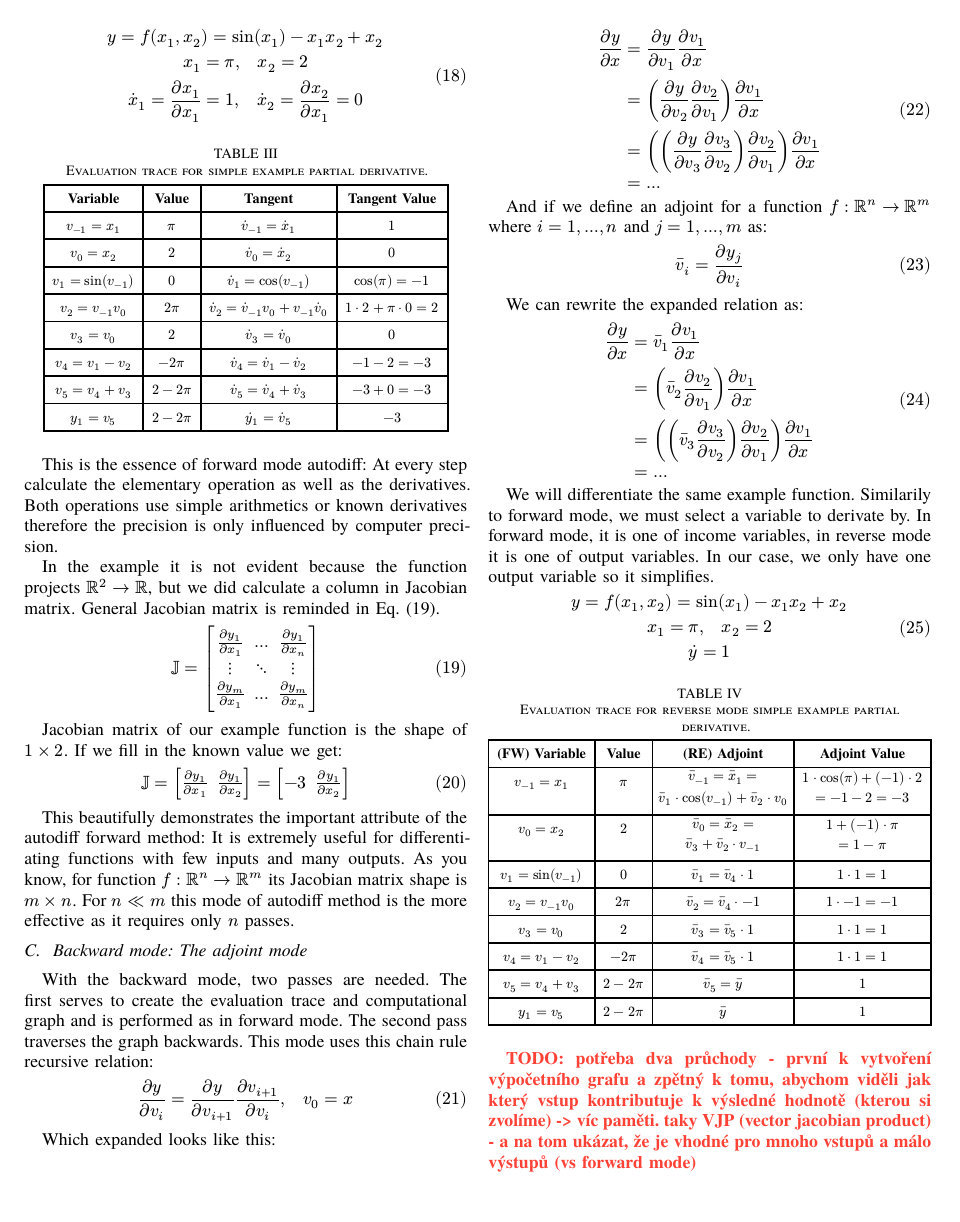
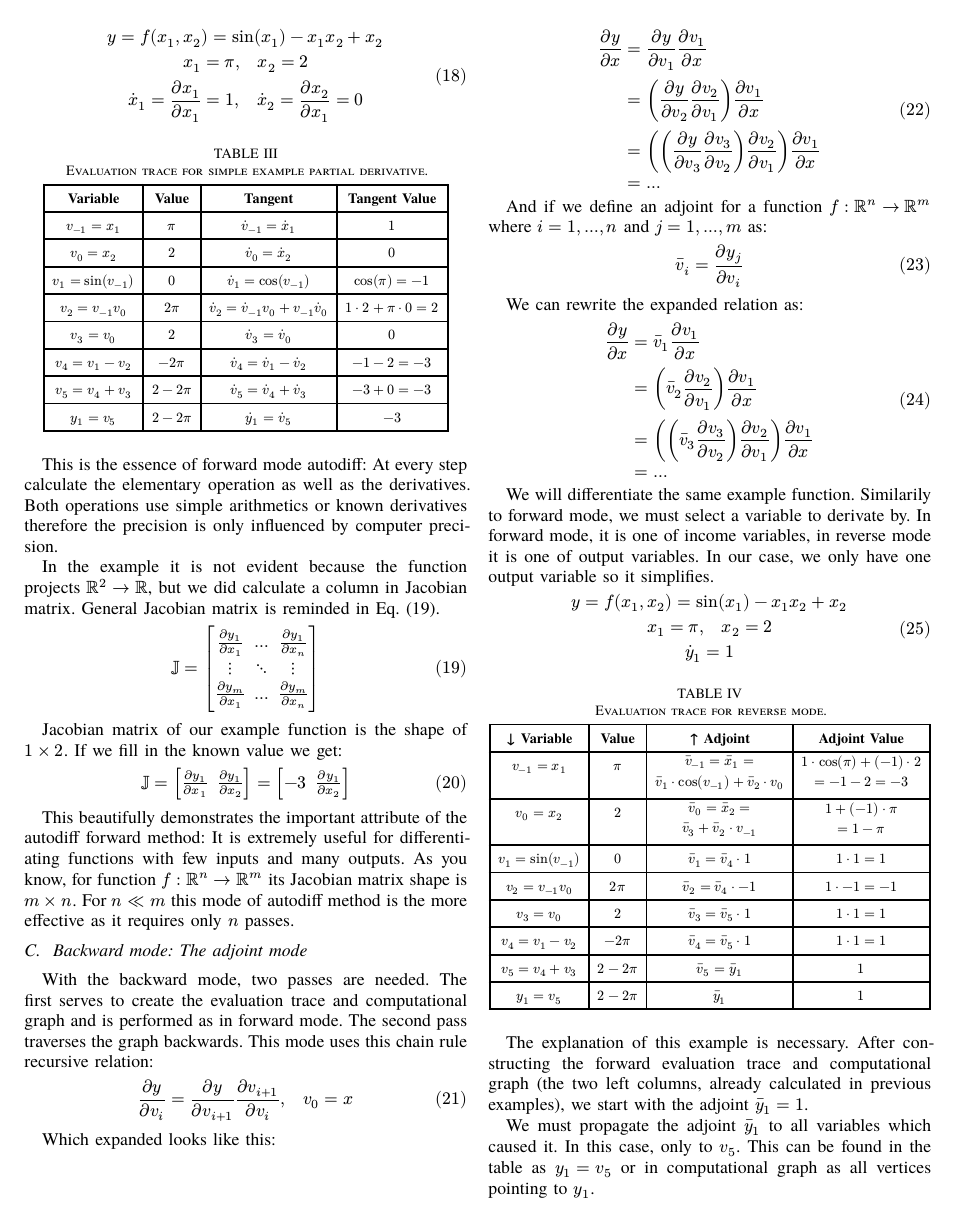
Before and after one commit to vokymir/kma-nm, a Typst document (autodif/autodiff.typ): page 4 of 5. The pictures show the PDF file autodif/autodiff.pdf that the author committed with the source.

Commit message:
AD: reverse trace commented

```diff
--- a/autodif/autodiff.typ
+++ b/autodif/autodiff.typ
@@ -622,12 +622,11 @@ $
 
 
 #figure(
-  caption: "Evaluation trace for reverse mode simple example partial
-  derivative.",
+  caption: "Evaluation trace for reverse mode.",
   table(
     columns: 4,
 
-    table.header([*(FW) Variable*], [*Value*], [*(RE) Adjoint*], [*Adjoint Value*]),
+    table.header([*#sym.arrow.b Variable*], [*Value*], [*#sym.arrow.t Adjoint*], [*Adjoint Value*]),
 
     $v_(-1) = x_1$,
     $pi$,
@@ -649,13 +648,16 @@ $
 
     $v_4 = v_1 - v_2$, $-2 pi$, $dash(v)_4 = dash(v)_5 dot 1$, $1 dot 1 = 1$,
 
-    $v_5 = v_4 + v_3$, $2 - 2 pi$, $dash(v)_5 = dash(y)$, $1$,
+    $v_5 = v_4 + v_3$, $2 - 2 pi$, $dash(v)_5 = dash(y)_1$, $1$,
 
-    $y_1 = v_5$, $2 - 2 pi$, $dash(y)$, $1$,
+    $y_1 = v_5$, $2 - 2 pi$, $dash(y)_1$, $1$,
   ),
-) <tab:evaluation_trace_partial_derivative>
+) <tab:evaluation_trace_partial_derivative_reverse_mode>
 
-TODO: potřeba dva průchody - první k vytvoření výpočetního grafu a zpětný k
-tomu, abychom viděli jak který vstup kontributuje k výsledné hodnotě (kterou si
-zvolíme) -> víc paměti. taky VJP (vector jacobian product) - a na tom ukázat,
-že je vhodné pro mnoho vstupů a málo výstupů (vs forward mode)
+The explanation of this example is necessary. After constructing the forward
+evaluation trace and computational graph (the two left columns, already
+calculated in previous examples), we start with the adjoint $dash(y)_1 = 1$.
+
+We must propagate the adjoint $dash(y)_1$ to all variables which caused it. In
+this case, only to $v_5$. This can be found in the table as $y_1 = v_5$ or in
+computational graph as all vertices pointing to $y_1$.
@@ -661,0 +672 @@ zvolíme) -> víc paměti. taky VJP (vector jacobian product) - a na tom ukázat
+$dash(v)_5$ adjoint.
```
Also changed, not shown: autodif/autodiff.pdf, autodif/autodiff.typ (24 more changed lines).
